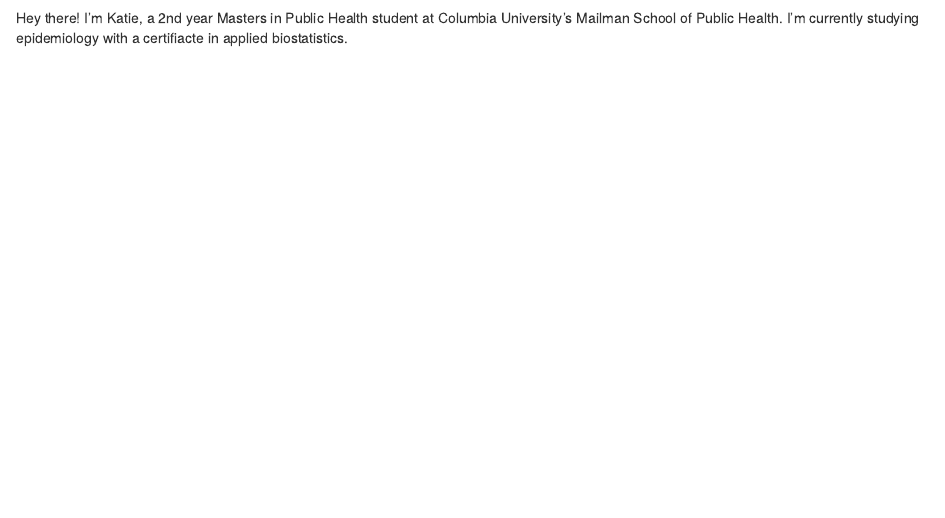
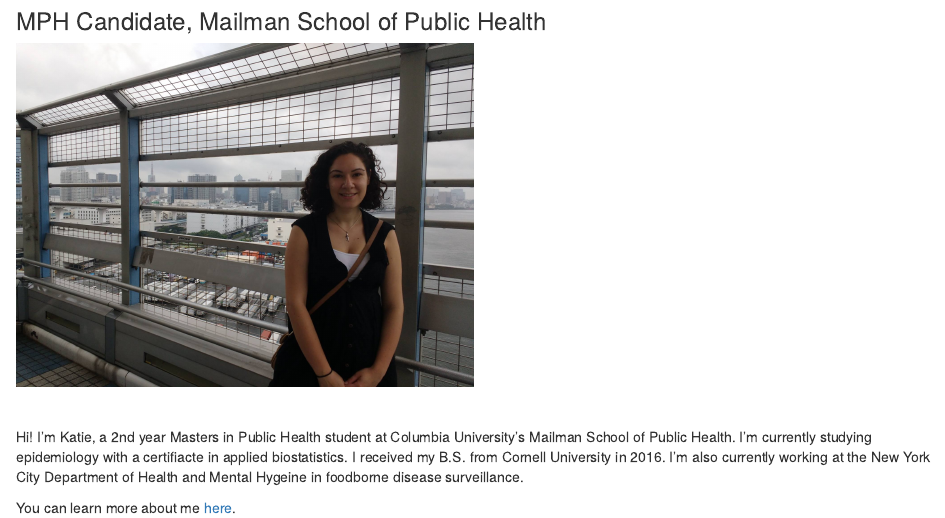
Before and after one commit to kblitsman/kblitsman.github.io, an R Markdown document (index.Rmd): the page in a window 1100 px wide, from 640 px down before the commit and from 120 px down after it. The pictures show the output file index.html that the author committed with the source, opened offline; library style sheets and scripts come from the installed R packages.

Commit message:
added some more information & resume

```diff
--- a/index.Rmd
+++ b/index.Rmd
@@ -1,10 +1,12 @@
 ---
 title: "Katie Blitsman"
+---
+###MPH Candidate, Mailman School of Public Health
 
----
+<img src = "/home/katya/Documents/Data_Science_1/kblitsman.github.io/Images/profile.jpg" style="width:50%">
 
-<img src = "/home/katya/Documents/Data_Science_1/kblitsman.github.io/Images/profile.jpg" style="width:75%">
+<br>
 
+Hi! I'm Katie, a 2nd year Masters in Public Health student at Columbia University's Mailman School of Public Health. I'm currently studying epidemiology with a certifiacte in applied biostatistics. I received my B.S. from Cornell University in 2016. I'm also currently working at the New York City Department of Health and Mental Hygeine in foodborne disease surveillance.
 
-
-Hey there! I'm Katie, a 2nd year Masters in Public Health student at Columbia University's Mailman School of Public Health. I'm currently studying epidemiology with a certifiacte in applied biostatistics.
+You can learn more about me [here](/home/katya/Documents/Data_Science_1/kblitsman.github.io/resume.pdf).
```
Also changed, not shown: _site.yml (line endings or trailing spaces), index.html, resume.pdf (added).
